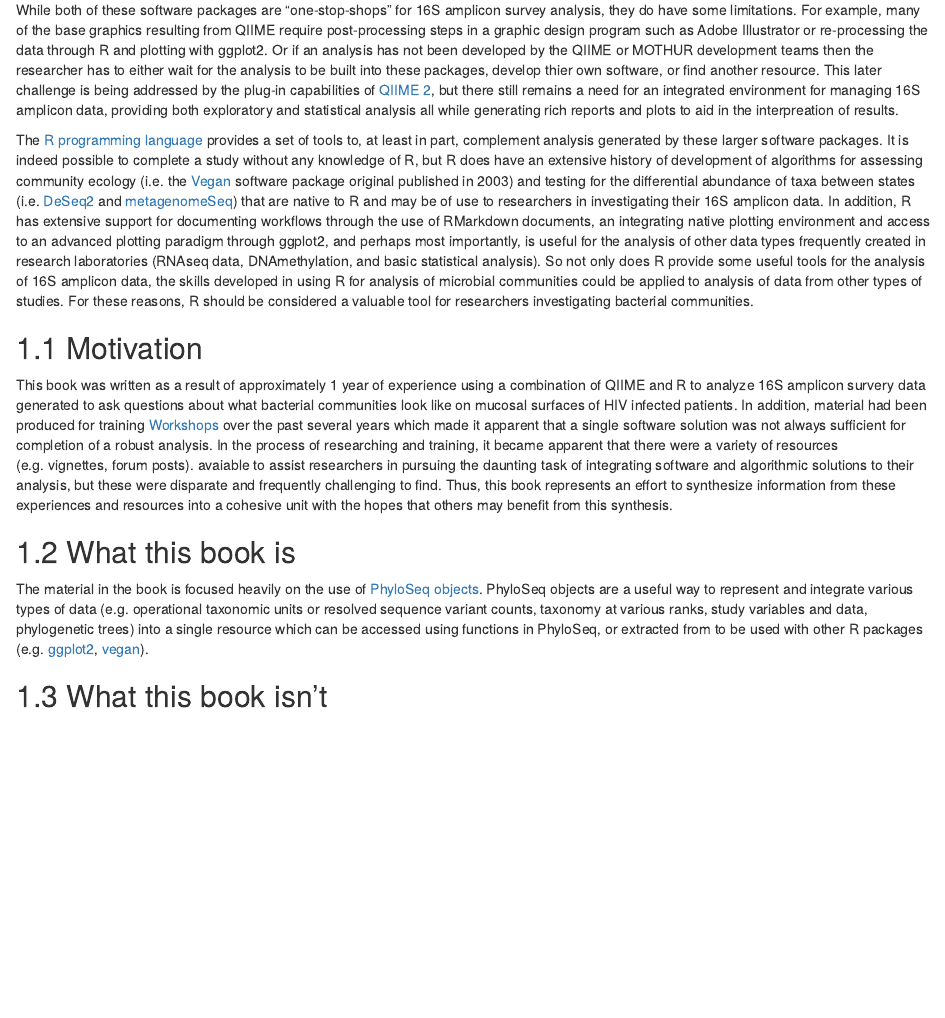
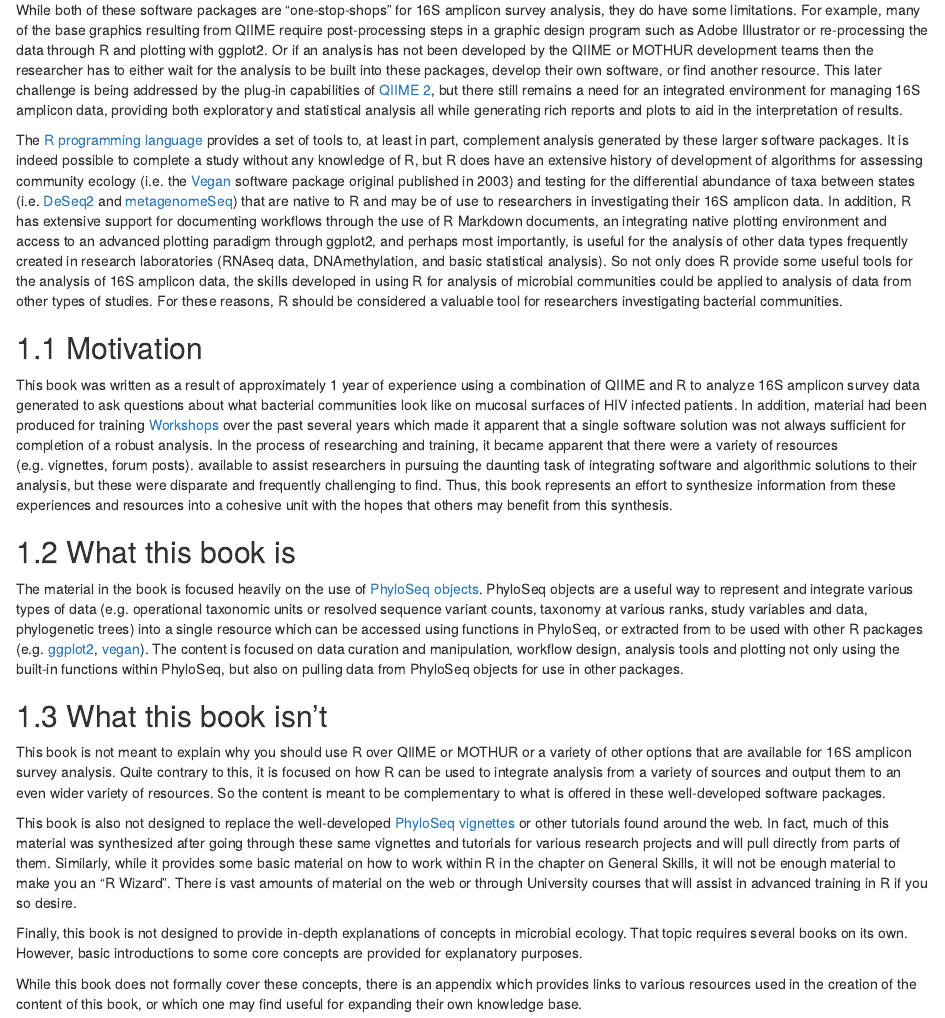
Before and after one commit to QinLab/microbiome_analysis_using_R, an R Markdown document (01-intro.Rmd): the page in a window 1100 px wide, from 420 px down. Rendered offline with R 4.5, knitr and Pandoc, with nearby package versions; drawn as R Markdown's standard HTML page in place of the format the file asks for.

Commit message:
Finished first draft of the introduction.

```diff
--- a/01-intro.Rmd
+++ b/01-intro.Rmd
@@ -6,17 +6,24 @@ Analysis 16S amplicon survey data has been a standard analysis for over a decade
 
 There are a number of well-developed software packages which enable researchers to analyze these frequently complex data sets. In particular, both [QIIME](http://qiime.org) [MOTHUR](https://www.mothur.org) stand out as applications that have enabled a tremendous amount of research into the investigation of 16S amplicon survey data. At the writing of this introduction, the original [QIIME publication](http://www.nature.com/nmeth/journal/v7/n5/full/nmeth.f.303.html) had been cited 7,154 times and the original [MOTHUR publication](http://aem.asm.org/content/75/23/7537.short) 6,551 times, quantifying the influence these software packages have had on the research community.
 
-While both of these software packages are "one-stop-shops" for 16S amplicon survey analysis, they do have some limitations. For example, many of the base graphics resulting from QIIME require post-processing steps in a graphic design program such as Adobe Illustrator or re-processing the data through R and plotting with ggplot2. Or if an analysis has not been developed by the QIIME or MOTHUR development teams then the researcher has to either wait for the analysis to be built into these packages, develop thier own software, or find another resource. This later challenge is being addressed by the plug-in capabilities of [QIIME 2](https://www.r-project.org), but there still remains a need for an integrated environment for managing 16S amplicon data, providing both exploratory and statistical analysis all while generating rich reports and plots to aid in the interpreation of results.
+While both of these software packages are "one-stop-shops" for 16S amplicon survey analysis, they do have some limitations. For example, many of the base graphics resulting from QIIME require post-processing steps in a graphic design program such as Adobe Illustrator or re-processing the data through R and plotting with ggplot2. Or if an analysis has not been developed by the QIIME or MOTHUR development teams then the researcher has to either wait for the analysis to be built into these packages, develop their own software, or find another resource. This later challenge is being addressed by the plug-in capabilities of [QIIME 2](https://www.r-project.org), but there still remains a need for an integrated environment for managing 16S amplicon data, providing both exploratory and statistical analysis all while generating rich reports and plots to aid in the interpretation of results.
 
-The [R programming language](https://www.r-project.org) provides a set of tools to, at least in part, complement analysis generated by these larger software packages. It is indeed possible to complete a study without any knowledge of R, but R does have an extensive history of development of algorithms for assessing community ecology (i.e. the [Vegan](https://cran.r-project.org/web/packages/vegan/vegan.pdf) software package original published in 2003) and testing for the differential abundance of taxa between states (i.e. [DeSeq2](https://bioconductor.org/packages/release/bioc/html/DESeq2.html) and [metagenomeSeq](https://bioconductor.org/packages/release/bioc/html/metagenomeSeq.html)) that are native to R and may be of use to researchers in investigating their 16S amplicon data. In addition, R has extensive support for documenting workflows through the use of RMarkdown documents, an integrating native plotting environment and access to an advanced plotting paradigm through ggplot2, and perhaps most importantly, is useful for the analysis of other data types frequently created in research laboratories (RNAseq data, DNAmethylation, and basic statistical analysis). So not only does R provide some useful tools for the analysis of 16S amplicon data, the skills developed in using R for analysis of microbial communities could be applied to analysis of data from other types of studies.  For these reasons, R should be considered a valuable tool for researchers investigating bacterial communities.
-
+The [R programming language](https://www.r-project.org) provides a set of tools to, at least in part, complement analysis generated by these larger software packages. It is indeed possible to complete a study without any knowledge of R, but R does have an extensive history of development of algorithms for assessing community ecology (i.e. the [Vegan](https://cran.r-project.org/web/packages/vegan/vegan.pdf) software package original published in 2003) and testing for the differential abundance of taxa between states (i.e. [DeSeq2](https://bioconductor.org/packages/release/bioc/html/DESeq2.html) and [metagenomeSeq](https://bioconductor.org/packages/release/bioc/html/metagenomeSeq.html)) that are native to R and may be of use to researchers in investigating their 16S amplicon data. In addition, R has extensive support for documenting workflows through the use of R Markdown documents, an integrating native plotting environment and access to an advanced plotting paradigm through ggplot2, and perhaps most importantly, is useful for the analysis of other data types frequently created in research laboratories (RNAseq data, DNAmethylation, and basic statistical analysis). So not only does R provide some useful tools for the analysis of 16S amplicon data, the skills developed in using R for analysis of microbial communities could be applied to analysis of data from other types of studies.  For these reasons, R should be considered a valuable tool for researchers investigating bacterial communities.
 
 ## Motivation
 
-This book was written as a result of approximately 1 year of experience using a combination of QIIME and R to analyze 16S amplicon survery data generated to ask questions about what bacterial communities look like on mucosal surfaces of HIV infected patients. In addition, material had been produced for training [Workshops](http://evomics.org) over the past several years which made it apparent that a single software solution was not always sufficient for completion of a robust analysis. In the process of researching and training, it became apparent that there were a variety of resources (e.g. vignettes, forum posts). avaiable to assist researchers in pursuing the daunting task of integrating software and algorithmic solutions to their analysis, but these were disparate and frequently challenging to find. Thus, this book represents an effort to synthesize information from these experiences and resources into a cohesive unit with the hopes that others may benefit from this synthesis.
+This book was written as a result of approximately 1 year of experience using a combination of QIIME and R to analyze 16S amplicon survey data generated to ask questions about what bacterial communities look like on mucosal surfaces of HIV infected patients. In addition, material had been produced for training [Workshops](http://evomics.org) over the past several years which made it apparent that a single software solution was not always sufficient for completion of a robust analysis. In the process of researching and training, it became apparent that there were a variety of resources (e.g. vignettes, forum posts). available to assist researchers in pursuing the daunting task of integrating software and algorithmic solutions to their analysis, but these were disparate and frequently challenging to find. Thus, this book represents an effort to synthesize information from these experiences and resources into a cohesive unit with the hopes that others may benefit from this synthesis.
 
 ## What this book is
 
-The material in the book is focused heavily on the use of [PhyloSeq objects](https://joey711.github.io/phyloseq/import-data.html). PhyloSeq objects are a useful way to represent and integrate various types of data (e.g. operational taxonomic units or resolved sequence variant counts, taxonomy at various ranks, study variables and data, phylogenetic trees) into a single resource which can be accessed using functions in PhyloSeq, or extracted from to be used with other R packages (e.g. [ggplot2](http://ggplot2.tidyverse.org/reference/), [vegan](https://cran.r-project.org/web/packages/vegan/index.html)).
+The material in the book is focused heavily on the use of [PhyloSeq objects](https://joey711.github.io/phyloseq/import-data.html). PhyloSeq objects are a useful way to represent and integrate various types of data (e.g. operational taxonomic units or resolved sequence variant counts, taxonomy at various ranks, study variables and data, phylogenetic trees) into a single resource which can be accessed using functions in PhyloSeq, or extracted from to be used with other R packages (e.g. [ggplot2](http://ggplot2.tidyverse.org/reference/), [vegan](https://cran.r-project.org/web/packages/vegan/index.html)). The content is focused on data curation and manipulation, workflow design, analysis tools and plotting not only using the built-in functions within PhyloSeq, but also on pulling data from PhyloSeq objects for use in other packages.
 
 ## What this book isn't
+
+This book is not meant to explain why you should use R over QIIME or MOTHUR or a variety of other options that are available for 16S amplicon survey analysis. Quite contrary to this, it is focused on how R can be used to integrate analysis from a variety of sources and output them to an even wider variety of resources. So the content is meant to be complementary to what is offered in these well-developed software packages.
+
+This book is also not designed to replace the well-developed [PhyloSeq vignettes](https://joey711.github.io/phyloseq/) or other tutorials found around the web. In fact, much of this material was synthesized after going through these same vignettes and tutorials for various research projects and will pull directly from parts of them. Similarly, while it provides some basic material on how to work within R in the chapter on General Skills, it will not be enough material to make you an "R Wizard". There is vast amounts of material on the web or through University courses that will assist in advanced training in R if you so desire.
+
+Finally, this book is not designed to provide in-depth explanations of concepts in microbial ecology. That topic requires several books on its own. However, basic introductions to some core concepts are provided for explanatory purposes.
+
+While this book does not formally cover these concepts, there is an appendix which provides links to various resources used in the creation of the content of this book, or which one may find useful for expanding their own knowledge base.
```
